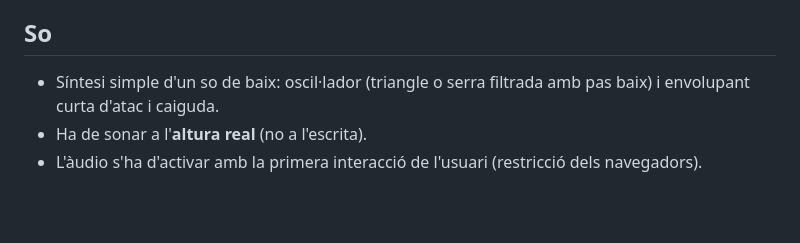
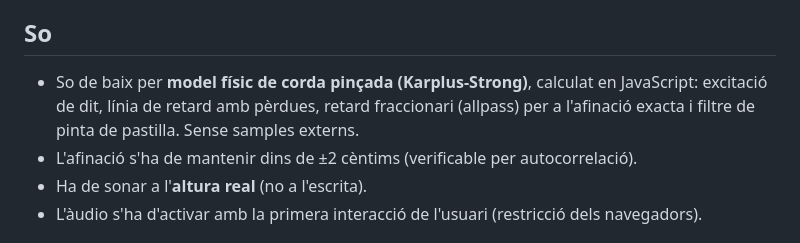
Before and after one commit to joancopla/bass-lab, a Markdown page: CLAUDE.md, the part around the change. Rendered like a GitHub page; blank space fills up the shorter version.

Commit message:
CLAUDE.md: documenta el model físic de so i la tolerància d'afinació
Co-Authored-By: Claude Opus 5.5 <noreply@anthropic.com>

```diff
--- a/CLAUDE.md
+++ b/CLAUDE.md
@@ -100,7 +100,8 @@ Alteracions: ♯ = sostingut, ♭ = bemoll (Do♯ = C♯, Re♭ = D♭). En mode
 - Opció per reiniciar les estadístiques, amb confirmació.
 
 ## So
-- Síntesi simple d'un so de baix: oscil·lador (triangle o serra filtrada amb pas baix) i envolupant curta d'atac i caiguda.
+- So de baix per **model físic de corda pinçada (Karplus-Strong)**, calculat en JavaScript: excitació de dit, línia de retard amb pèrdues, retard fraccionari (allpass) per a l'afinació exacta i filtre de pinta de pastilla. Sense samples externs.
+- L'afinació s'ha de mantenir dins de ±2 cèntims (verificable per autocorrelació).
 - Ha de sonar a l'**altura real** (no a l'escrita).
 - L'àudio s'ha d'activar amb la primera interacció de l'usuari (restricció dels navegadors).
 
```
